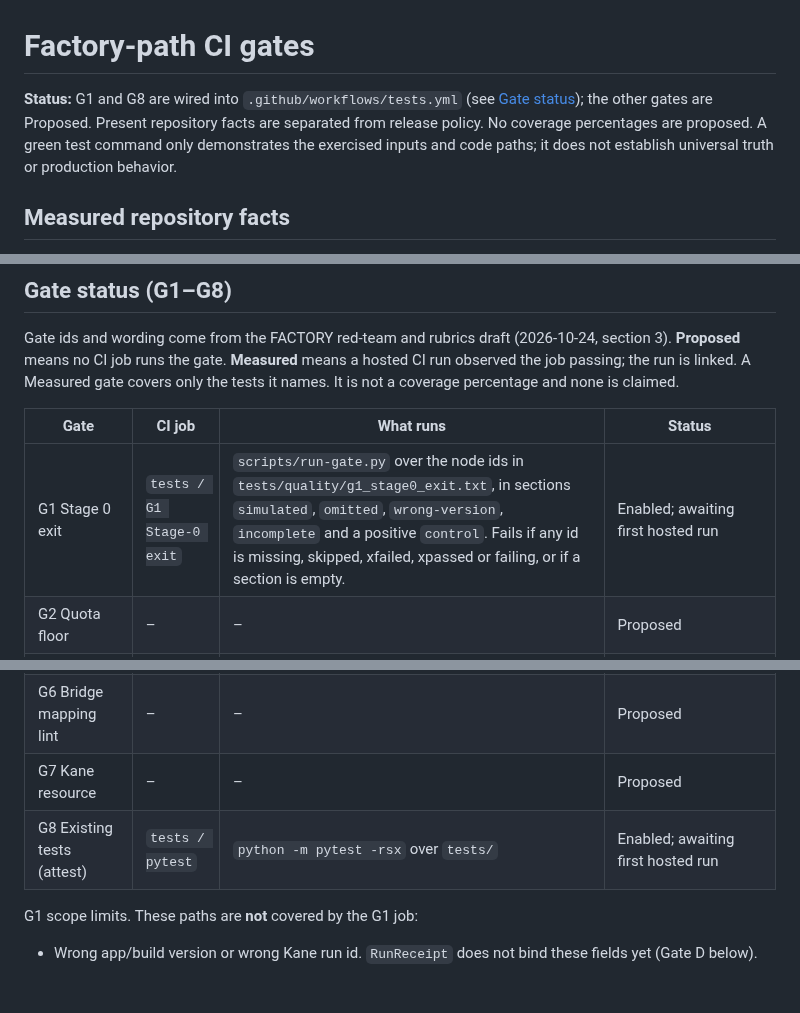
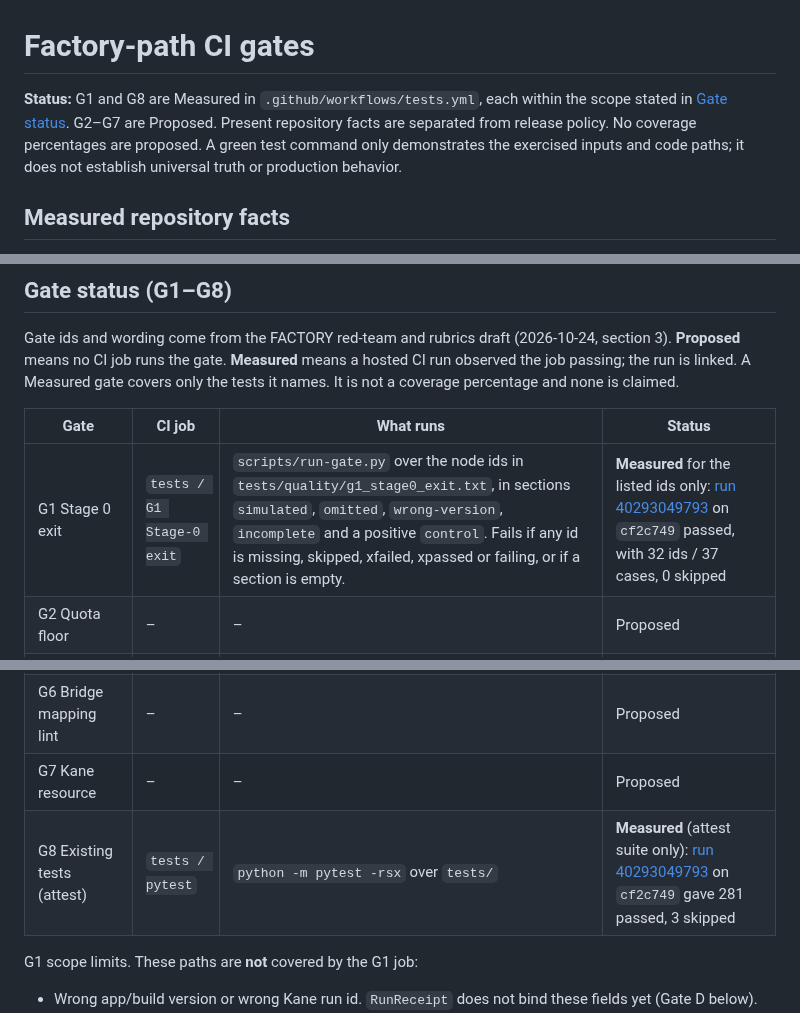
Before and after one commit to SyberLabs/attest, a Markdown page: docs/quality/CI-GATES.md, 3 parts joined by grey strips. Rendered like a GitHub page; blank space fills up the shorter version.

Commit message:
docs: mark G1 and G8 Measured from hosted run 40293049793
Both jobs passed on cf2c749 (pull_request): G8 281 passed / 3 skipped,
G1 32 ids / 37 cases passed. G2-G7 stay Proposed.

Co-Authored-By: Claude Opus 5.5 <noreply@anthropic.com>

```diff
--- a/docs/quality/CI-GATES.md
+++ b/docs/quality/CI-GATES.md
@@ -1,6 +1,6 @@
 # Factory-path CI gates
 
-**Status:** G1 and G8 are wired into `.github/workflows/tests.yml` (see [Gate status](#gate-status-g1g8)); the other gates are Proposed. Present repository facts are separated from release policy. No coverage percentages are proposed. A green test command only demonstrates the exercised inputs and code paths; it does not establish universal truth or production behavior.
+**Status:** G1 and G8 are Measured in `.github/workflows/tests.yml`, each within the scope stated in [Gate status](#gate-status-g1g8). G2–G7 are Proposed. Present repository facts are separated from release policy. No coverage percentages are proposed. A green test command only demonstrates the exercised inputs and code paths; it does not establish universal truth or production behavior.
 
 ## Measured repository facts
 
@@ -18,14 +18,14 @@ Gate ids and wording come from the FACTORY red-team and rubrics draft (2026-10-2
 
 | Gate | CI job | What runs | Status |
 |---|---|---|---|
-| G1 Stage 0 exit | `tests / G1 Stage-0 exit` | `scripts/run-gate.py` over the node ids in `tests/quality/g1_stage0_exit.txt`, in sections `simulated`, `omitted`, `wrong-version`, `incomplete` and a positive `control`. Fails if any id is missing, skipped, xfailed, xpassed or failing, or if a section is empty. | Enabled; awaiting first hosted run |
+| G1 Stage 0 exit | `tests / G1 Stage-0 exit` | `scripts/run-gate.py` over the node ids in `tests/quality/g1_stage0_exit.txt`, in sections `simulated`, `omitted`, `wrong-version`, `incomplete` and a positive `control`. Fails if any id is missing, skipped, xfailed, xpassed or failing, or if a section is empty. | **Measured** for the listed ids only: [run 40293049793](https://github.com/SyberLabs/attest/actions/runs/40293049793) on `cf2c749` passed, with 32 ids / 37 cases, 0 skipped |
 | G2 Quota floor | – | – | Proposed |
 | G3 Adversarial pass | – | – | Proposed |
 | G4 Positive controls | – | – | Proposed. G1 carries one receipt-level control only; the end-to-end Maintain Docs repair and matching reconciliation controls are not gated. |
 | G5 Protected-text diff | – | – | Proposed |
 | G6 Bridge mapping lint | – | – | Proposed |
 | G7 Kane resource | – | – | Proposed |
-| G8 Existing tests (attest) | `tests / pytest` | `python -m pytest -rsx` over `tests/` | Enabled; awaiting first hosted run |
+| G8 Existing tests (attest) | `tests / pytest` | `python -m pytest -rsx` over `tests/` | **Measured** (attest suite only): [run 40293049793](https://github.com/SyberLabs/attest/actions/runs/40293049793) on `cf2c749` gave 281 passed, 3 skipped |
 
 G1 scope limits. These paths are **not** covered by the G1 job:
 
```
